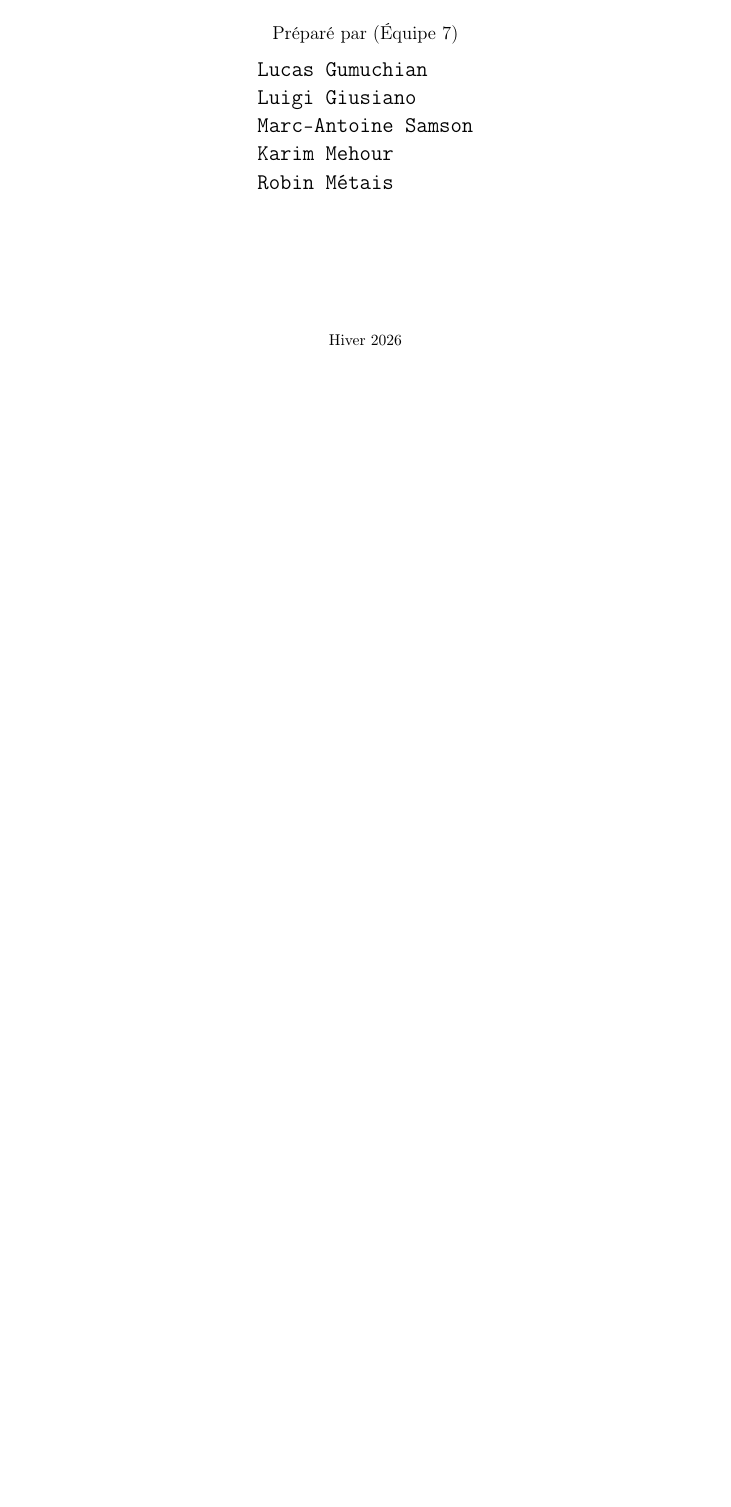
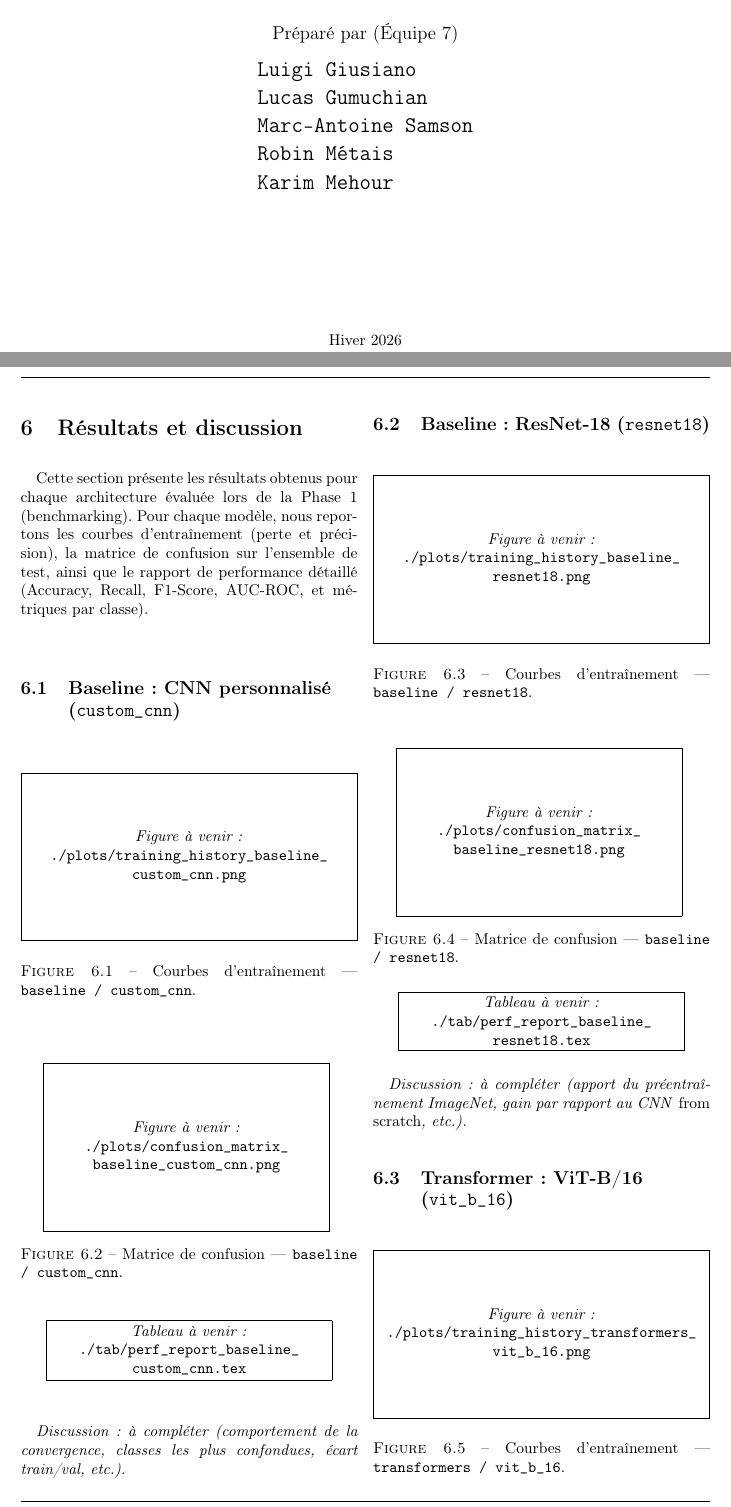
Before and after one commit to DarkLyx/Projet-GLO-7030-eq7, a LaTeX document (rapport/main.tex, which reads rapport/sections/resultats.tex): part of page 1 of 8 before the commit and two parts of pages 1 and 7 of 11 after it, the two joined at a grey line, cut so that both start at the same text, the shorter picture padded with empty space. Compiled offline with pdfLaTeX.

```diff
--- a/rapport/main.tex
+++ b/rapport/main.tex
@@ -15,6 +15,11 @@
 
 \usepackage{float}
 \usepackage{booktabs}
+
+\usepackage{chngcntr}
+\counterwithin{table}{section}
+\counterwithin{figure}{section}
+
 
 % Titres de sections non-justifiés (évite les espaces étirés en mode colonne)
 \usepackage[raggedright]{titlesec}
--- a/rapport/sections/resultats.tex
+++ b/rapport/sections/resultats.tex
@@ -0,0 +1,63 @@
+\section{Résultats et discussion}
+\label{sec:resultats}
+
+Cette section présente les résultats obtenus pour chaque architecture évaluée
+lors de la Phase~1 (benchmarking). Pour chaque modèle, nous reportons les
+courbes d'entraînement (perte et précision), la matrice de confusion sur
+l'ensemble de test, ainsi que le rapport de performance détaillé
+(Accuracy, Recall, F1-Score, AUC-ROC, et métriques par classe).
+
+%====================================================================
+\subsection{Baseline : CNN personnalisé (\texttt{custom\_cnn})}
+\label{subsec:baseline_custom_cnn}
+
+\begin{figure}[H]
+    \centering
+    \figIfExists[\linewidth]{./plots/training_history_baseline_custom_cnn.png}
+    \caption{Courbes d'entraînement --- \texttt{baseline / custom\_cnn}.}
+    \label{fig:hist_baseline_custom_cnn}
+\end{figure}
+
+\begin{figure}[H]
+    \centering
+    \figIfExists[0.85\linewidth]{./plots/confusion_matrix_baseline_custom_cnn.png}
+    \caption{Matrice de confusion --- \texttt{baseline / custom\_cnn}.}
+    \label{fig:cm_baseline_custom_cnn}
+\end{figure}
+
+\inputIfExists{./tab/perf_report_baseline_custom_cnn.tex}
+
+\textit{Discussion : à compléter (comportement de la convergence, classes
+les plus confondues, écart train/val, etc.).}
+
+%====================================================================
+\subsection{Baseline : ResNet-18 (\texttt{resnet18})}
+\label{subsec:baseline_resnet18}
+
+\begin{figure}[H]
+    \centering
+    \figIfExists[\linewidth]{./plots/training_history_baseline_resnet18.png}
+    \caption{Courbes d'entraînement --- \texttt{baseline / resnet18}.}
+    \label{fig:hist_baseline_resnet18}
+\end{figure}
+
+\begin{figure}[H]
+    \centering
+    \figIfExists[0.85\linewidth]{./plots/confusion_matrix_baseline_resnet18.png}
+    \caption{Matrice de confusion --- \texttt{baseline / resnet18}.}
+    \label{fig:cm_baseline_resnet18}
+\end{figure}
+
+\inputIfExists{./tab/perf_report_baseline_resnet18.tex}
+
+\textit{Discussion : à compléter (apport du préentraînement ImageNet,
+gain par rapport au CNN \emph{from scratch}, etc.).}
+
+%====================================================================
+\subsection{Transformer : ViT-B/16 (\texttt{vit\_b\_16})}
+\label{subsec:transformers_vit_b_16}
+
+\begin{figure}[H]
+    \centering
+    \figIfExists[\linewidth]{./plots/training_history_transformers_vit_b_16.png}
+    \caption{Courbes d'entraînement --- \texttt{transformers / vit\_b\_16}.}
@@ -0,0 +71,2 @@
+    \label{fig:cm_transformers_vit_b_16}
+\end{figure}
@@ -0,0 +99 @@
+\textit{Discussion : à compléter (apport des fenêtres décalées,
```
Also changed, not shown: rapport/main.tex (6 more changed lines), rapport/sections/resultats.tex (112 more changed lines).
